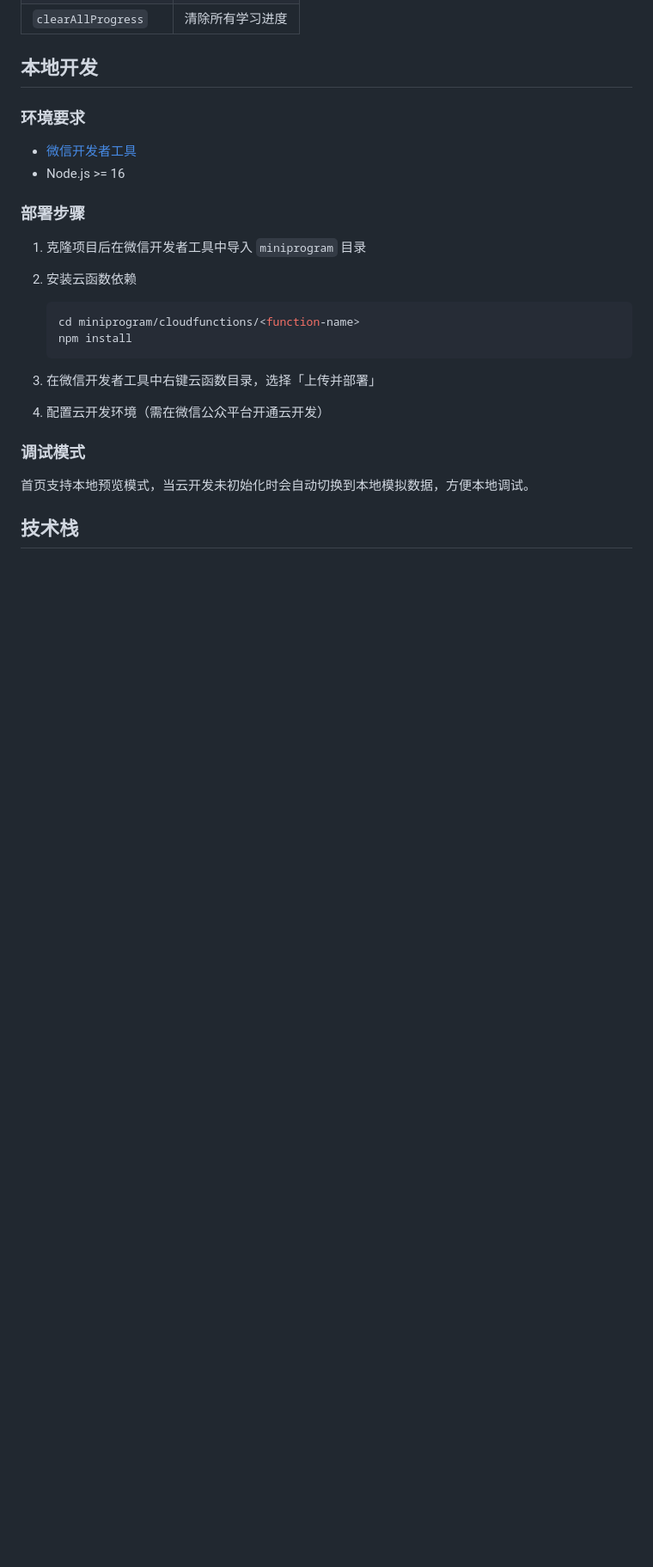
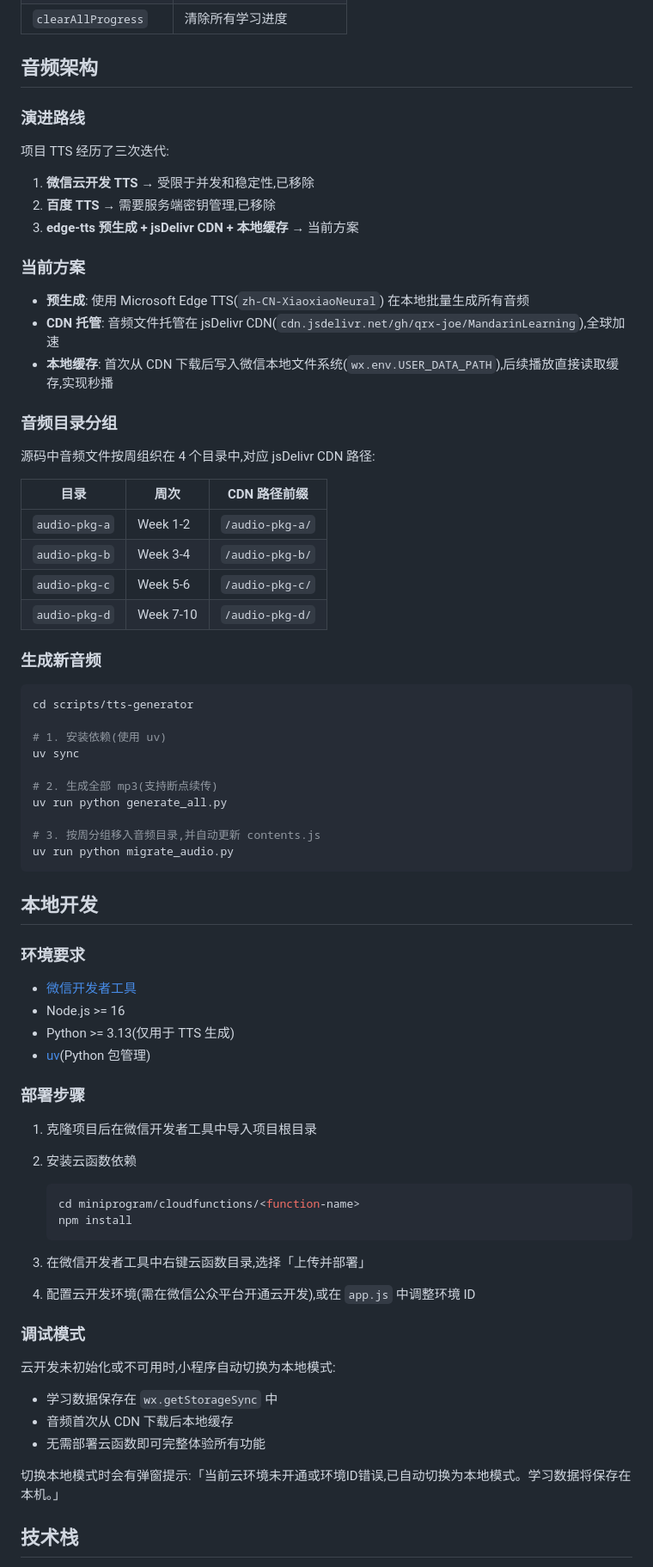
Before and after one commit to qrx-joe/MandarinLearning, a Markdown page: README.md, the part around one of its changes. Shown at 86% size. GitHub-like rendering; blank space fills up the shorter version.

````diff
--- a/README.md
+++ b/README.md
@@ -61,4 +77,46 @@ mandarin_app_v2_ui_elder/
 | `clearAllProgress` | 清除所有学习进度 |
+
+## 音频架构
+
+### 演进路线
+
+项目 TTS 经历了三次迭代:
+
+1. **微信云开发 TTS** → 受限于并发和稳定性,已移除
+2. **百度 TTS** → 需要服务端密钥管理,已移除
+3. **edge-tts 预生成 + jsDelivr CDN + 本地缓存** → 当前方案
+
+### 当前方案
+
+- **预生成**: 使用 Microsoft Edge TTS(`zh-CN-XiaoxiaoNeural`) 在本地批量生成所有音频
+- **CDN 托管**: 音频文件托管在 jsDelivr CDN(`cdn.jsdelivr.net/gh/qrx-joe/MandarinLearning`),全球加速
+- **本地缓存**: 首次从 CDN 下载后写入微信本地文件系统(`wx.env.USER_DATA_PATH`),后续播放直接读取缓存,实现秒播
+
+### 音频目录分组
+
+源码中音频文件按周组织在 4 个目录中,对应 jsDelivr CDN 路径:
+
+| 目录 | 周次 | CDN 路径前缀 |
+|------|------|-------------|
+| `audio-pkg-a` | Week 1-2 | `/audio-pkg-a/` |
+| `audio-pkg-b` | Week 3-4 | `/audio-pkg-b/` |
+| `audio-pkg-c` | Week 5-6 | `/audio-pkg-c/` |
+| `audio-pkg-d` | Week 7-10 | `/audio-pkg-d/` |
+
+### 生成新音频
+
+```bash
+cd scripts/tts-generator
+
+# 1. 安装依赖(使用 uv)
+uv sync
+
+# 2. 生成全部 mp3(支持断点续传)
+uv run python generate_all.py
+
+# 3. 按周分组移入音频目录,并自动更新 contents.js
+uv run python migrate_audio.py
+```
 
 ## 本地开发
 
@@ -66,10 +124,12 @@ mandarin_app_v2_ui_elder/
 
 - [微信开发者工具](https://developers.weixin.qq.com/miniprogram/dev/devtools/download.html)
 - Node.js >= 16
+- Python >= 3.13(仅用于 TTS 生成)
+- [uv](https://docs.astral.sh/uv/)(Python 包管理)
 
 ### 部署步骤
 
-1. 克隆项目后在微信开发者工具中导入 `miniprogram` 目录
+1. 克隆项目后在微信开发者工具中导入项目根目录
 
 2. 安装云函数依赖
    ```bash
@@ -77,13 +137,18 @@ mandarin_app_v2_ui_elder/
    npm install
    ```
 
-3. 在微信开发者工具中右键云函数目录，选择「上传并部署」
+3. 在微信开发者工具中右键云函数目录,选择「上传并部署」
 
-4. 配置云开发环境（需在微信公众平台开通云开发）
+4. 配置云开发环境(需在微信公众平台开通云开发),或在 `app.js` 中调整环境 ID
 
 ### 调试模式
 
-首页支持本地预览模式，当云开发未初始化时会自动切换到本地模拟数据，方便本地调试。
+云开发未初始化或不可用时,小程序自动切换为本地模式:
+- 学习数据保存在 `wx.getStorageSync` 中
+- 音频首次从 CDN 下载后本地缓存
+- 无需部署云函数即可完整体验所有功能
+
+切换本地模式时会有弹窗提示:「当前云环境未开通或环境ID错误,已自动切换为本地模式。学习数据将保存在本机。」
 
 ## 技术栈
 
````
Also changed, not shown: other parts of README.md (+111 -34 lines), scripts/tts-generator/README.md (added, +64 -0 lines).
